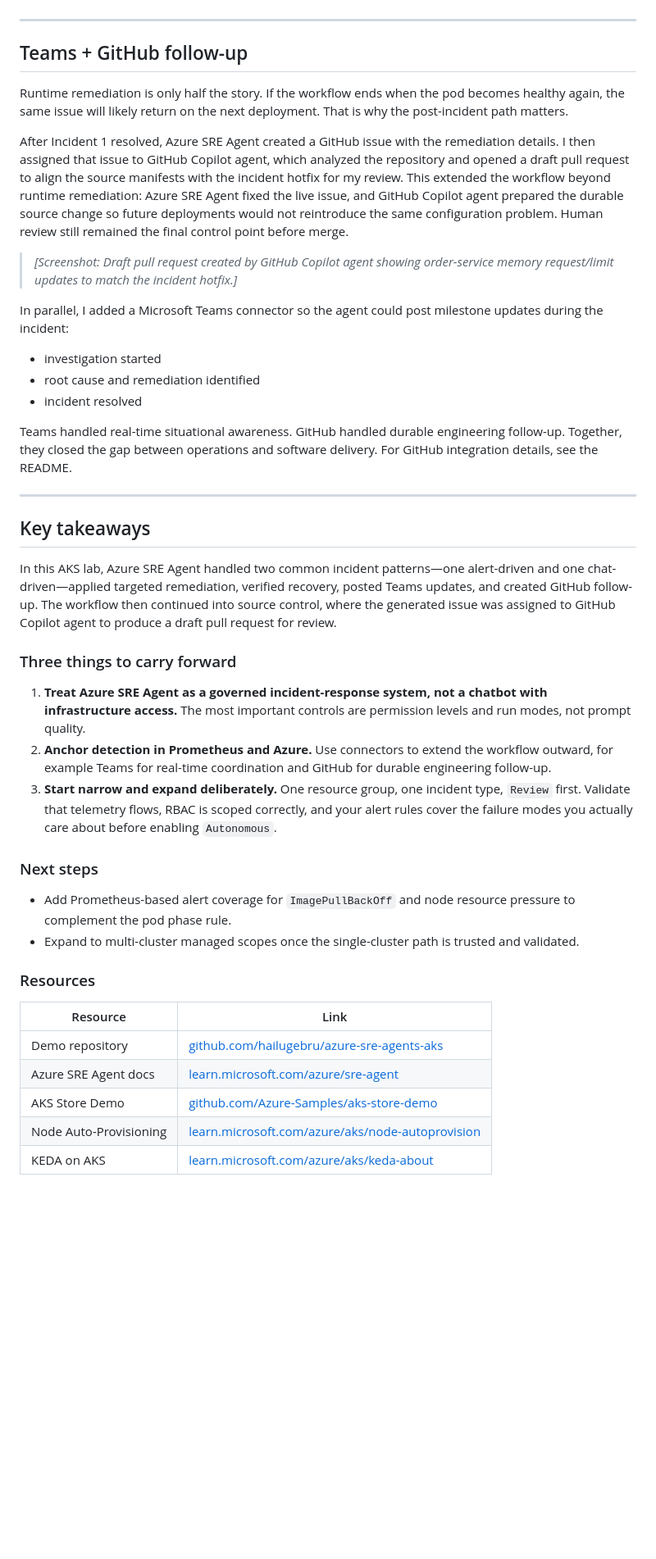
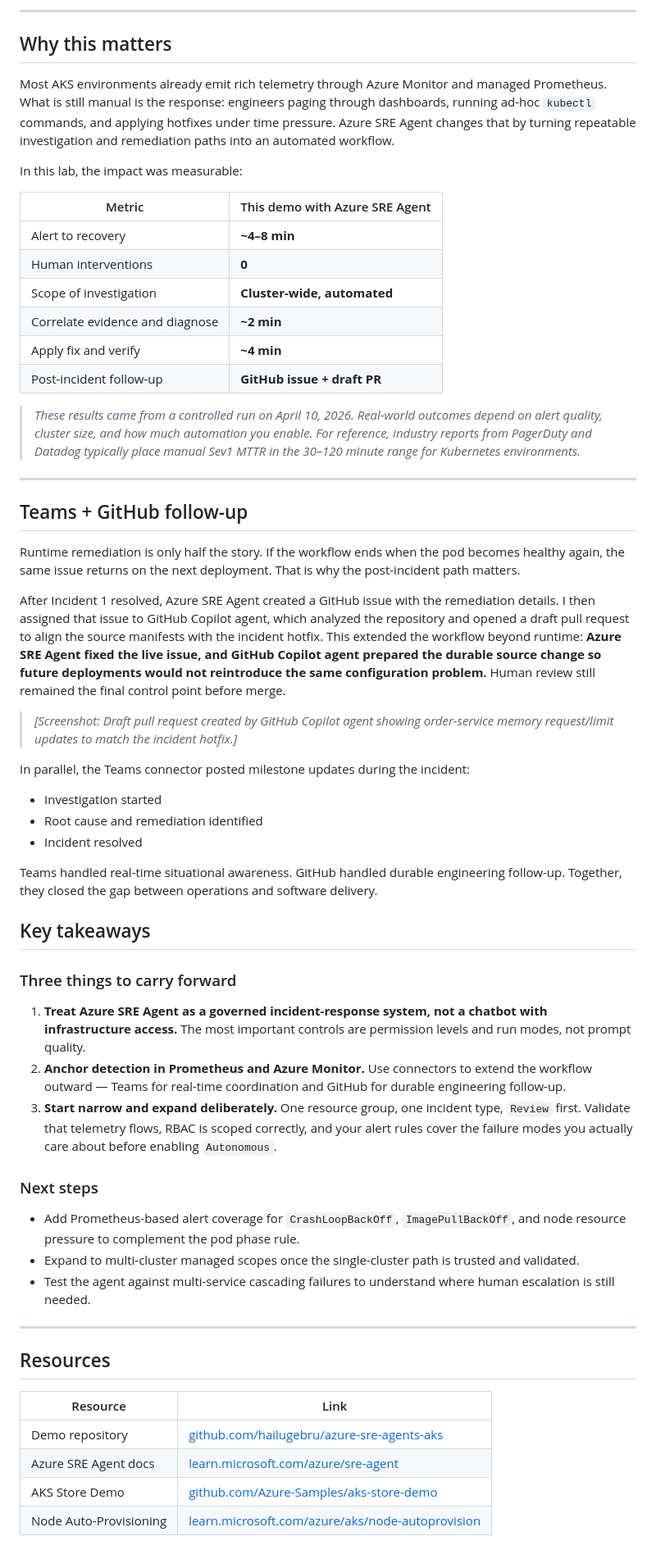
Before and after one commit to hailugebru/azure-sre-agents-aks, a Markdown page: blog/blog04142016.md, the part around one of its changes. Shown at 82% size. Drawn GitHub-style; blank space fills up the shorter version.

```diff
--- a/blog/blog04142016.md
+++ b/blog/blog04142016.md
@@ -145,41 +170,57 @@ The agent increased the memory limit (`20Mi → 128Mi`) and request (`10Mi → 5
+---
+
+## Why this matters
+
+Most AKS environments already emit rich telemetry through Azure Monitor and managed Prometheus. What is still manual is the response: engineers paging through dashboards, running ad-hoc `kubectl` commands, and applying hotfixes under time pressure. Azure SRE Agent changes that by turning repeatable investigation and remediation paths into an automated workflow.
+
+In this lab, the impact was measurable:
+
+| Metric | This demo with Azure SRE Agent |
+|---|---|
+| Alert to recovery | **~4–8 min** |
+| Human interventions | **0** |
+| Scope of investigation | **Cluster-wide, automated** |
+| Correlate evidence and diagnose | **~2 min** |
+| Apply fix and verify | **~4 min** |
+| Post-incident follow-up | **GitHub issue + draft PR** |
+
+> *These results came from a controlled run on April 10, 2026. Real-world outcomes depend on alert quality, cluster size, and how much automation you enable. For reference, industry reports from PagerDuty and Datadog typically place manual Sev1 MTTR in the 30–120 minute range for Kubernetes environments.*
 
 ---
 
 ## Teams + GitHub follow-up
 
-Runtime remediation is only half the story. If the workflow ends when the pod becomes healthy again, the same issue will likely return on the next deployment.
-That is why the post-incident path matters.
+Runtime remediation is only half the story. If the workflow ends when the pod becomes healthy again, the same issue returns on the next deployment. That is why the post-incident path matters.
 
-After Incident 1 resolved, Azure SRE Agent created a GitHub issue with the remediation details. I then assigned that issue to GitHub Copilot agent, which analyzed the repository and opened a draft pull request to align the source manifests with the incident hotfix for my review. This extended the workflow beyond runtime remediation: Azure SRE Agent fixed the live issue, and GitHub Copilot agent prepared the durable source change so future deployments would not reintroduce the same configuration problem. Human review still remained the final control point before merge.
+After Incident 1 resolved, Azure SRE Agent created a GitHub issue with the remediation details. I then assigned that issue to GitHub Copilot agent, which analyzed the repository and opened a draft pull request to align the source manifests with the incident hotfix. This extended the workflow beyond runtime: **Azure SRE Agent fixed the live issue, and GitHub Copilot agent prepared the durable source change so future deployments would not reintroduce the same configuration problem.** Human review still remained the final control point before merge.
 
-> _[Screenshot: Draft pull request created by GitHub Copilot agent showing order-service memory request/limit updates to match the incident hotfix.]_
+> *[Screenshot: Draft pull request created by GitHub Copilot agent showing order-service memory request/limit updates to match the incident hotfix.]*
 
-In parallel, I added a Microsoft Teams connector so the agent could post milestone updates during the incident:
+In parallel, the Teams connector posted milestone updates during the incident:
 
-- investigation started
-- root cause and remediation identified
-- incident resolved
+- Investigation started
+- Root cause and remediation identified
+- Incident resolved
 
-Teams handled real-time situational awareness. GitHub handled durable engineering follow-up. Together, they closed the gap between operations and software delivery. For GitHub integration details, see the README.
-
----
+Teams handled real-time situational awareness. GitHub handled durable engineering follow-up. Together, they closed the gap between operations and software delivery.
 
 ## Key takeaways
-
-In this AKS lab, Azure SRE Agent handled two common incident patterns—one alert-driven and one chat-driven—applied targeted remediation, verified recovery, posted Teams updates, and created GitHub follow-up. The workflow then continued into source control, where the generated issue was assigned to GitHub Copilot agent to produce a draft pull request for review.
 
 ### Three things to carry forward
 
 1. **Treat Azure SRE Agent as a governed incident-response system, not a chatbot with infrastructure access.** The most important controls are permission levels and run modes, not prompt quality.
-2. **Anchor detection in Prometheus and Azure.** Use connectors to extend the workflow outward, for example Teams for real-time coordination and GitHub for durable engineering follow-up.
+2. **Anchor detection in Prometheus and Azure Monitor.** Use connectors to extend the workflow outward — Teams for real-time coordination and GitHub for durable engineering follow-up.
 3. **Start narrow and expand deliberately.** One resource group, one incident type, `Review` first. Validate that telemetry flows, RBAC is scoped correctly, and your alert rules cover the failure modes you actually care about before enabling `Autonomous`.
 
 ### Next steps
 
-- Add Prometheus-based alert coverage for `ImagePullBackOff` and node resource pressure to complement the pod phase rule.
+- Add Prometheus-based alert coverage for `CrashLoopBackOff`, `ImagePullBackOff`, and node resource pressure to complement the pod phase rule.
 - Expand to multi-cluster managed scopes once the single-cluster path is trusted and validated.
+- Test the agent against multi-service cascading failures to understand where human escalation is still needed.
 
-### Resources
+---
+
+## Resources
 
 | Resource | Link |
 |---|---|
@@ -187,4 +228,3 @@ In this AKS lab, Azure SRE Agent handled two common incident patterns—one aler
 | Azure SRE Agent docs | [learn.microsoft.com/azure/sre-agent](https://learn.microsoft.com/azure/sre-agent/) |
 | AKS Store Demo | [github.com/Azure-Samples/aks-store-demo](https://github.com/Azure-Samples/aks-store-demo) |
 | Node Auto-Provisioning | [learn.microsoft.com/azure/aks/node-autoprovision](https://learn.microsoft.com/en-us/azure/aks/node-auto-provisioning) |
-| KEDA on AKS | [learn.microsoft.com/azure/aks/keda-about](https://learn.microsoft.com/azure/aks/keda-about) |
```
Also changed, not shown: other parts of blog/blog04142016.md (+82 -57 lines).
